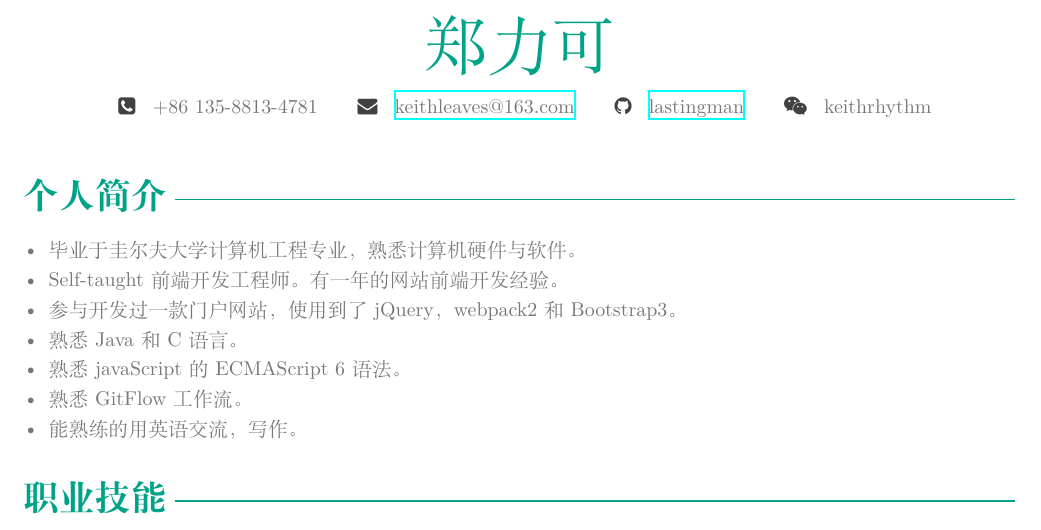
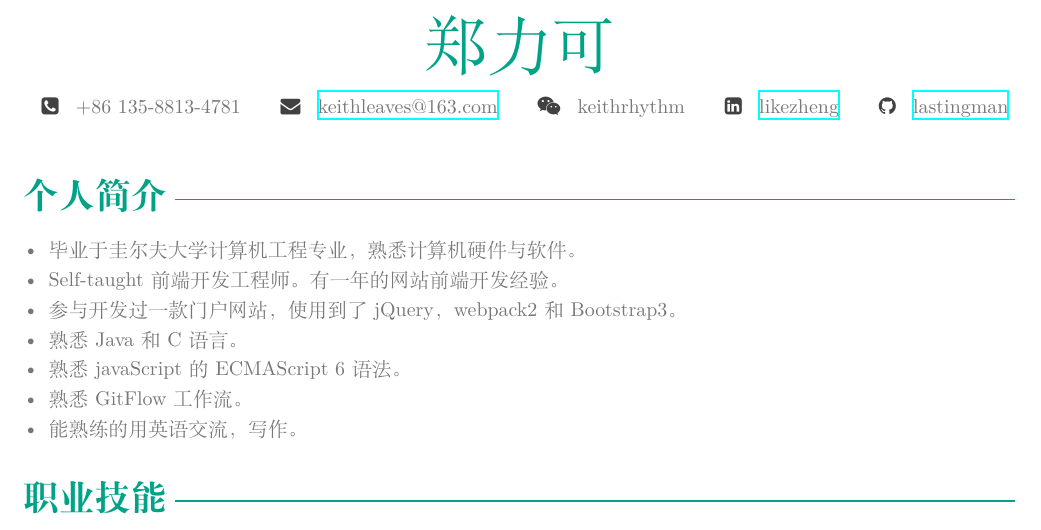
Before and after one commit to lastingman/resume, a LaTeX CV (resume-cn/resume-cn.tex): part of page 1 of 2, cut so that both start at the same text. Compiled offline with XeLaTeX.

Commit message:
add linkedin link

```diff
--- a/resume-cn/resume-cn.tex
+++ b/resume-cn/resume-cn.tex
@@ -108,9 +108,9 @@
 \nametitle{郑力可}
 \subinfo{\faPhoneSquare}{+86 135-8813-4781}
 \subinfo{\faEnvelope}{\href{mailto: keithleaves@163.com}{keithleaves@163.com}}
+\subinfo{\faWechat}{keithrhythm}
+\subinfo{\faLinkedinSquare}{\href{https://www.linkedin.com/in/likezheng/}{likezheng}}
 \subinfo{\faGithub}{\href{https://github.com/lastingman}{lastingman}}
-\subinfo{\faWechat}{keithrhythm}
-% \faLinkedinSquare \hspace*{3pt} likezheng \hspace*{10pt}
 \end{center}
 
 %%%%%%%%%%%%%%%%%%%%%%%%%%
```
Also changed, not shown: resume-cn/resume-cn.pdf, 1 other file.
